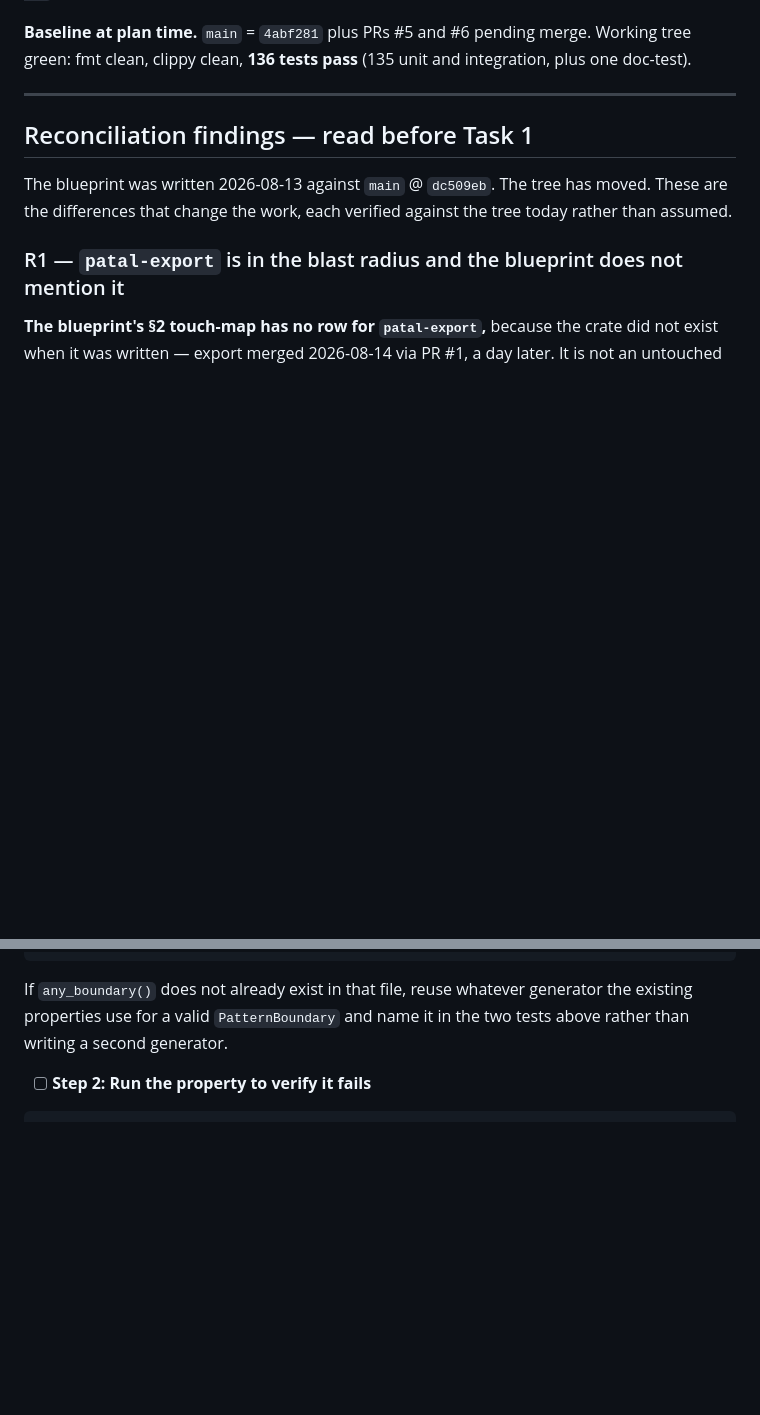
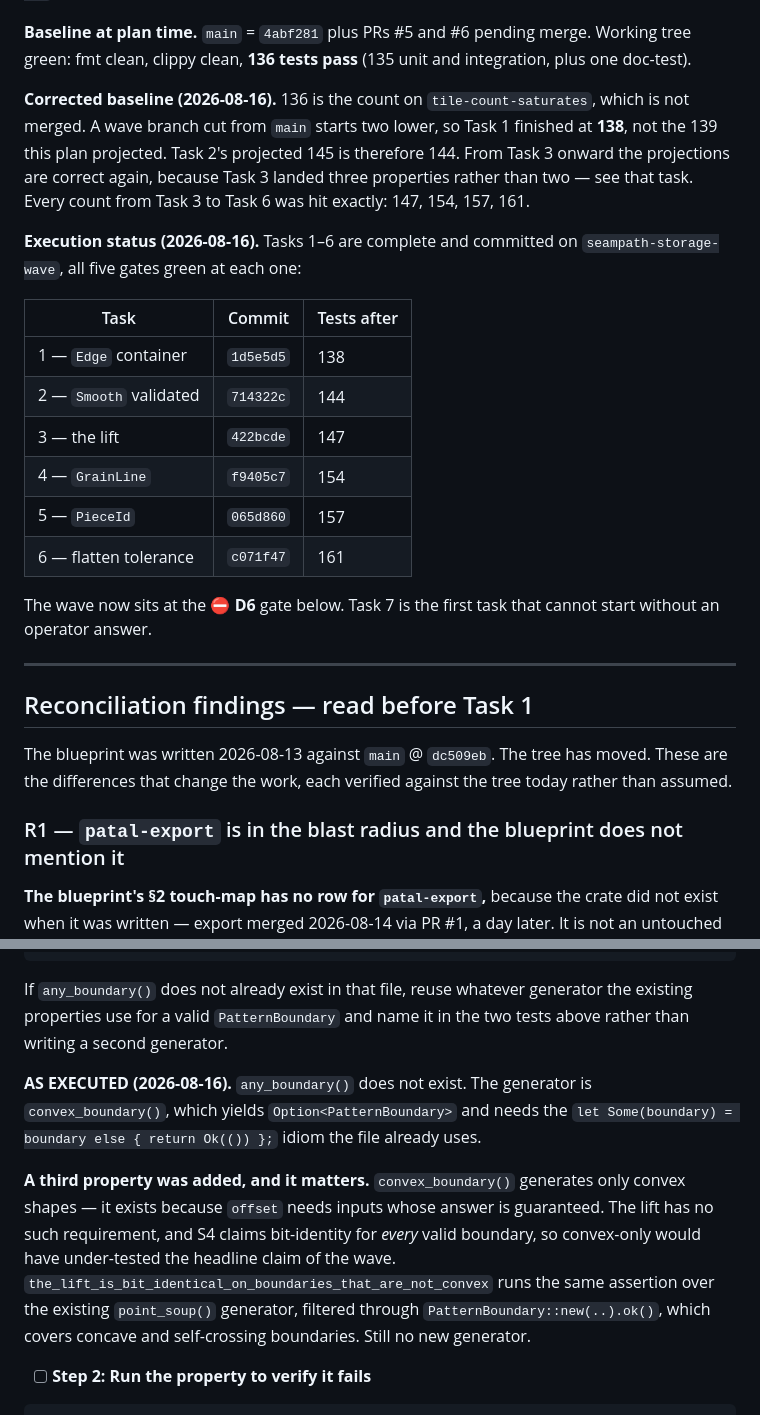
Before and after one commit to satex25/Patal, a Markdown page: docs/plans/2026-08-16-seampath-storage-execution-plan.md, 2 parts joined by grey strips. GitHub-like rendering; blank space fills up the shorter version.

```diff
--- a/docs/plans/2026-08-16-seampath-storage-execution-plan.md
+++ b/docs/plans/2026-08-16-seampath-storage-execution-plan.md
@@ -69,6 +69,28 @@ PATAL_CARGO_DIR=C:\Users\User\patal\apps\desktop\src-tauri cmd //c 'C:\Users\Use
 **Baseline at plan time.** `main` = `4abf281` plus PRs #5 and #6 pending merge. Working tree
 green: fmt clean, clippy clean, **136 tests pass** (135 unit and integration, plus one
 doc-test).
+
+**Corrected baseline (2026-08-16).** 136 is the count on `tile-count-saturates`, which is
+not merged. A wave branch cut from `main` starts two lower, so Task 1 finished at **138**,
+not the 139 this plan projected. Task 2's projected 145 is therefore 144. From Task 3
+onward the projections are correct again, because Task 3 landed three properties rather
+than two — see that task. Every count from Task 3 to Task 6 was hit exactly: 147, 154, 157,
+161.
+
+**Execution status (2026-08-16).** Tasks 1–6 are complete and committed on
+`seampath-storage-wave`, all five gates green at each one:
+
+| Task | Commit | Tests after |
+|---|---|---|
+| 1 — `Edge` container | `1d5e5d5` | 138 |
+| 2 — `Smooth` validated | `714322c` | 144 |
+| 3 — the lift | `422bcde` | 147 |
+| 4 — `GrainLine` | `f9405c7` | 154 |
+| 5 — `PieceId` | `065d860` | 157 |
+| 6 — flatten tolerance | `c071f47` | 161 |
+
+The wave now sits at the ⛔ **D6** gate below. Task 7 is the first task that cannot start
+without an operator answer.
 
 ---
 
@@ -956,6 +991,18 @@ proptest! {
 If `any_boundary()` does not already exist in that file, reuse whatever generator the
 existing properties use for a valid `PatternBoundary` and name it in the two tests above
 rather than writing a second generator.
+
+**AS EXECUTED (2026-08-16).** `any_boundary()` does not exist. The generator is
+`convex_boundary()`, which yields `Option<PatternBoundary>` and needs the
+`let Some(boundary) = boundary else { return Ok(()) };` idiom the file already uses.
+
+**A third property was added, and it matters.** `convex_boundary()` generates only convex
+shapes — it exists because `offset` needs inputs whose answer is guaranteed. The lift has
+no such requirement, and S4 claims bit-identity for *every* valid boundary, so
+convex-only would have under-tested the headline claim of the wave.
+`the_lift_is_bit_identical_on_boundaries_that_are_not_convex` runs the same assertion over
+the existing `point_soup()` generator, filtered through `PatternBoundary::new(..).ok()`,
+which covers concave and self-crossing boundaries. Still no new generator.
 
 - [ ] **Step 2: Run the property to verify it fails**
 
```
Also changed, not shown: other parts of docs/plans/2026-08-16-seampath-storage-execution-plan.md (+44 -6 lines).
